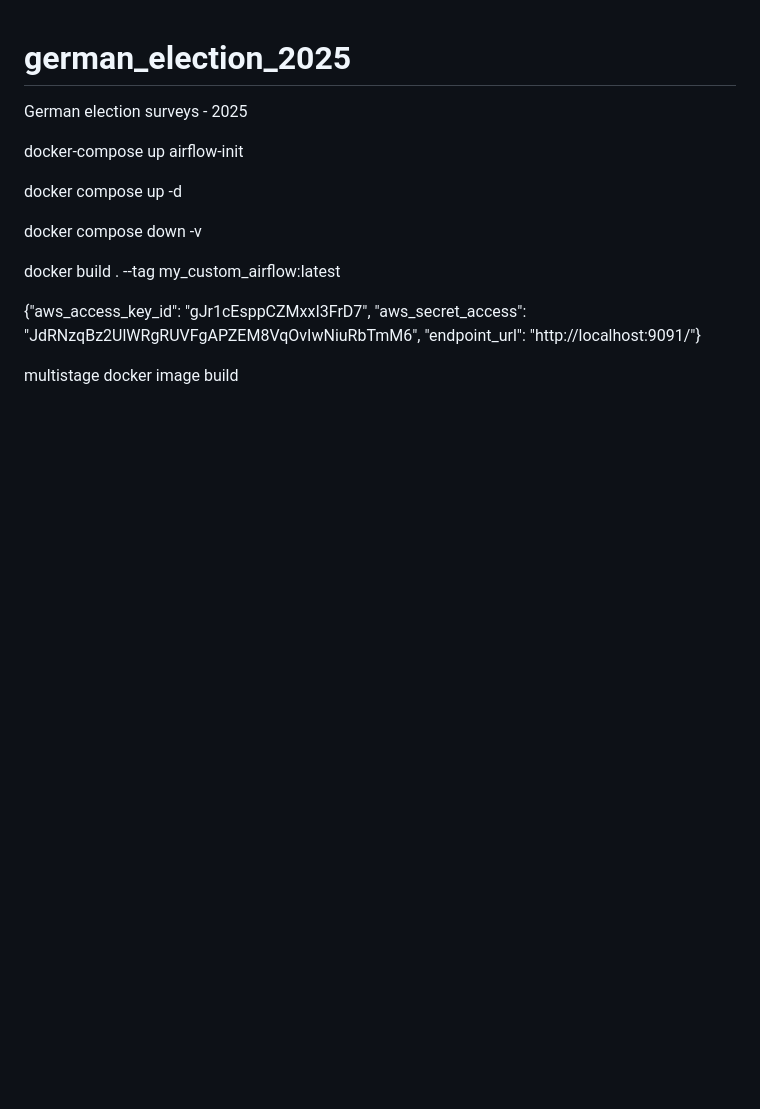
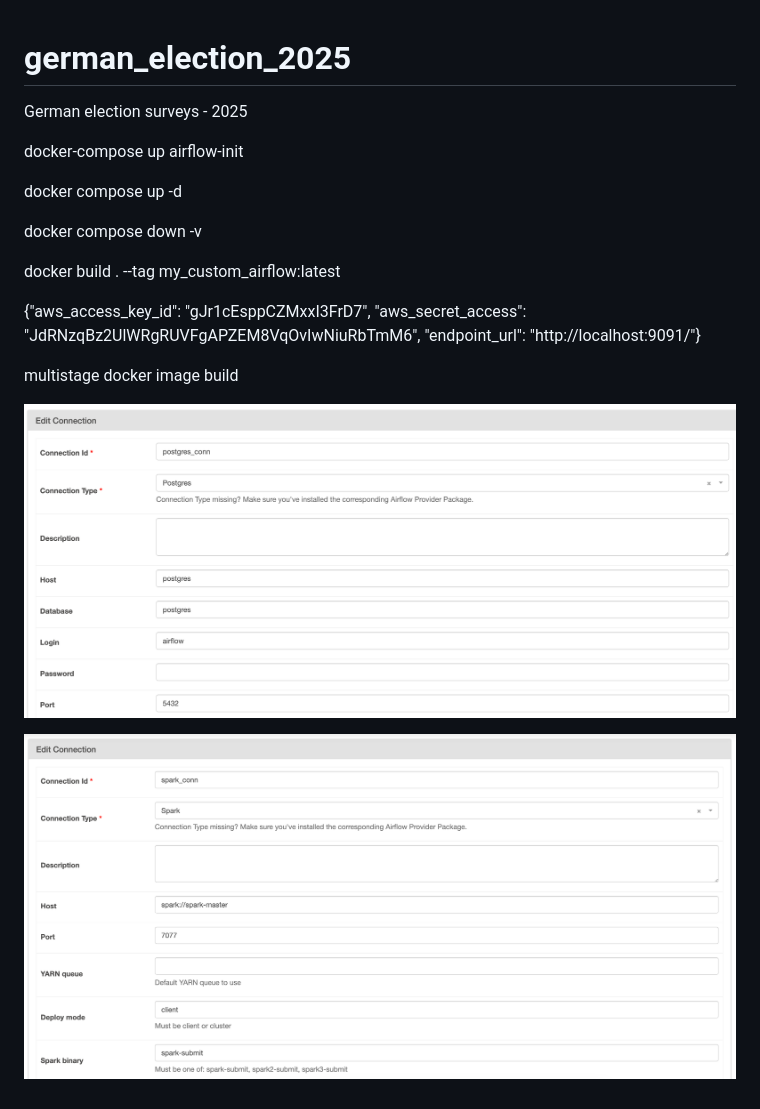
Before and after one commit to nbkhuong/german-election-2025, a Markdown page: README.md, the part around the change. Drawn GitHub-style; pictures changed too: image/README/1740266178957.png (added), image/README/1740266215746.png (added); blank space fills up the shorter version.

```diff
--- a/README.md
+++ b/README.md
@@ -13,3 +13,8 @@ docker build . --tag my_custom_airflow:latest
 {"aws_access_key_id": "gJr1cEsppCZMxxI3FrD7", "aws_secret_access": "JdRNzqBz2UlWRgRUVFgAPZEM8VqOvIwNiuRbTmM6", "endpoint_url": "http://localhost:9091/"}
 
 multistage docker image build
+
+![1740266178957](image/README/1740266178957.png)
+
+
+![1740266215746](image/README/1740266215746.png)
```
Also changed, not shown: 2 other files.
